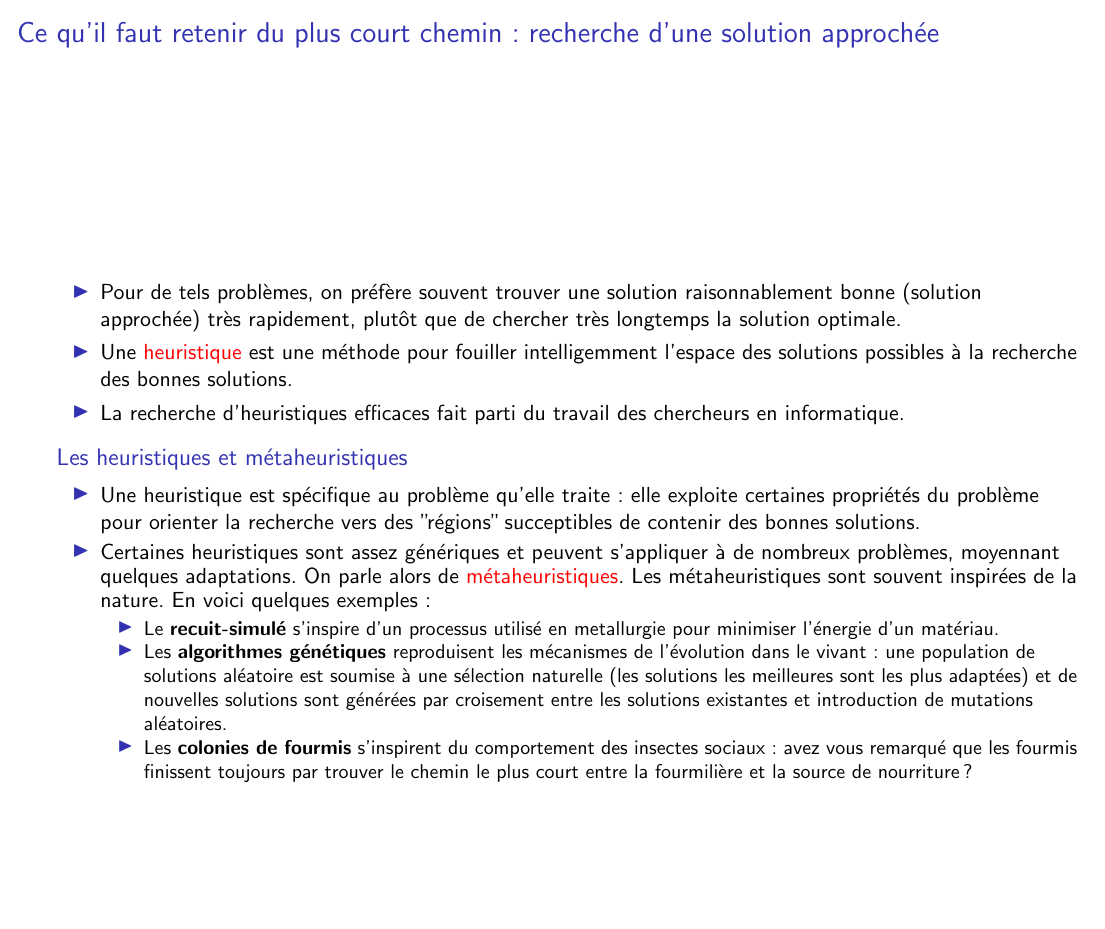
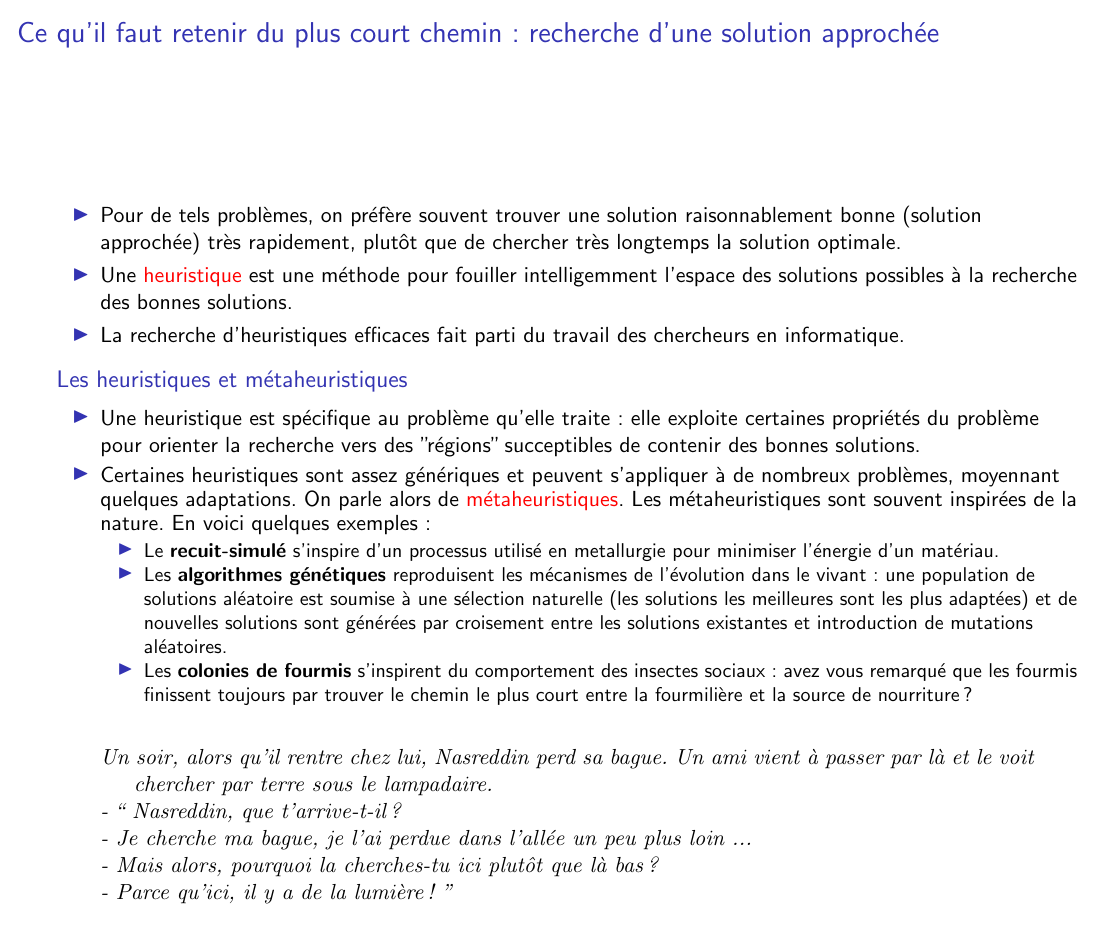
Before and after one commit to InfoSansOrdi/CSIRL, LaTeX slides (livret/CSIRL.tex, which reads livret/tsp.tex): page 17 of 19. Compiled offline with pdfLaTeX.

Commit message:
illustration des heuristiques

```diff
--- a/livret/tsp.tex
+++ b/livret/tsp.tex
@@ -90,6 +93,16 @@
     \end{itemize}
   \end{block}
 
+  \bigskip
+
+  \begin{verse}
+    Un soir, alors qu'il rentre chez lui, Nasreddin perd sa bague. Un ami vient à passer par là et le voit chercher par terre sous le lampadaire. \\
+    - `` Nasreddin, que t'arrive-t-il ?\\
+    - Je cherche ma bague, je l'ai perdue dans l'allée un peu plus loin ...\\
+    - Mais alors, pourquoi la cherches-tu ici plutôt que là bas ?\\
+    - Parce qu'ici, il y a de la lumière ! ''
+  \end{verse}
+
   % illustration, développement ?
 %\end{frame}
 %\begin{frame}{Ce qu'il faut retenir du plus court chemin : complexité des problèmes}
```
Also changed, not shown: livret/tsp.tex (11 more changed lines).
